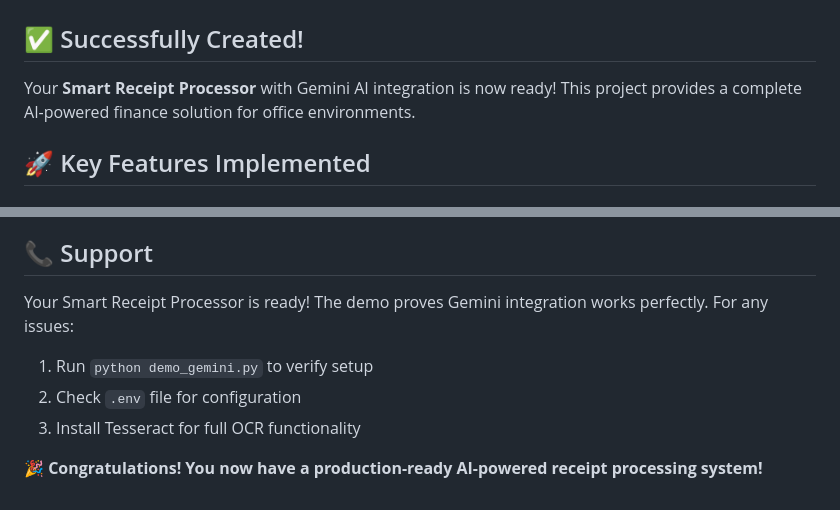
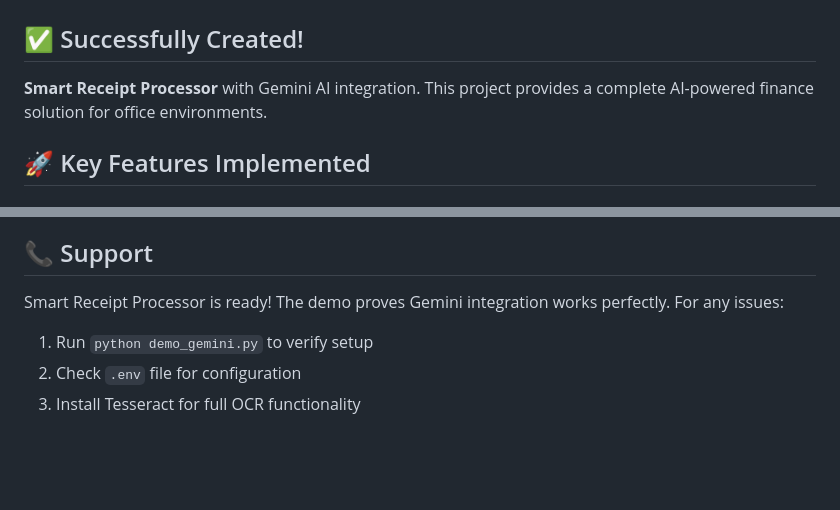
Before and after one commit to Ahmed-KHI/SRP, a Markdown page: PROJECT_SUMMARY.md, 2 parts joined by grey strips. Rendered like a GitHub page; blank space fills up the shorter version.

```diff
--- a/PROJECT_SUMMARY.md
+++ b/PROJECT_SUMMARY.md
@@ -2,7 +2,7 @@
 
 ## ✅ Successfully Created!
 
-Your **Smart Receipt Processor** with Gemini AI integration is now ready! This project provides a complete AI-powered finance solution for office environments.
+**Smart Receipt Processor** with Gemini AI integration. This project provides a complete AI-powered finance solution for office environments.
 
 ## 🚀 Key Features Implemented
 
@@ -143,10 +143,8 @@ processor.export_to_excel(receipts, "expenses_2024.xlsx")
 
 ## 📞 Support
 
-Your Smart Receipt Processor is ready! The demo proves Gemini integration works perfectly. For any issues:
+Smart Receipt Processor is ready! The demo proves Gemini integration works perfectly. For any issues:
 
 1. Run `python demo_gemini.py` to verify setup
 2. Check `.env` file for configuration
 3. Install Tesseract for full OCR functionality
-
-**🎉 Congratulations! You now have a production-ready AI-powered receipt processing system!**
```
